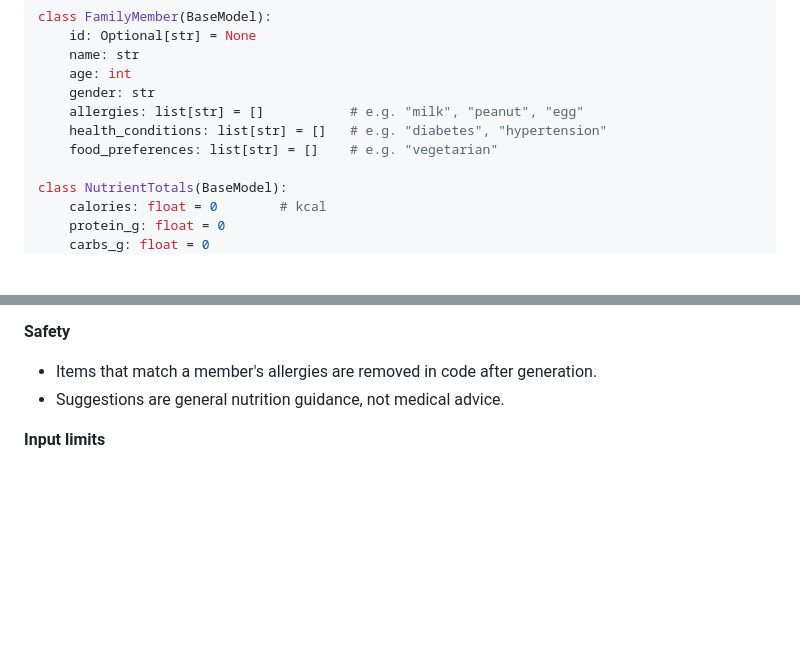
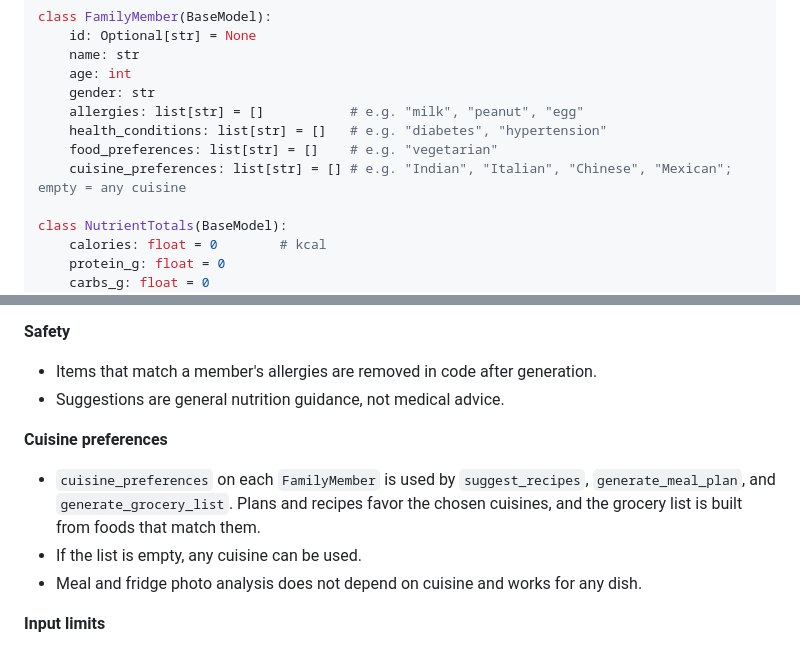
Before and after one commit to subhi19/nutriwise-ai, a Markdown page: ai-services/AI_Module_Contract.md, 2 parts joined by grey strips. Rendered like a GitHub page; blank space fills up the shorter version.

```diff
--- a/ai-services/AI_Module_Contract.md
+++ b/ai-services/AI_Module_Contract.md
@@ -95,6 +95,7 @@ class FamilyMember(BaseModel):
     allergies: list[str] = []           # e.g. "milk", "peanut", "egg"
     health_conditions: list[str] = []   # e.g. "diabetes", "hypertension"
     food_preferences: list[str] = []    # e.g. "vegetarian"
+    cuisine_preferences: list[str] = [] # e.g. "Indian", "Italian", "Chinese", "Mexican"; empty = any cuisine
 
 class NutrientTotals(BaseModel):
     calories: float = 0        # kcal
@@ -313,6 +314,11 @@ The functions raise `AIServiceError(code, message, retry)` (from `ai_services.er
 - Items that match a member's allergies are removed in code after generation.
 - Suggestions are general nutrition guidance, not medical advice.
 
+**Cuisine preferences**
+- `cuisine_preferences` on each `FamilyMember` is used by `suggest_recipes`, `generate_meal_plan`, and `generate_grocery_list`. Plans and recipes favor the chosen cuisines, and the grocery list is built from foods that match them.
+- If the list is empty, any cuisine can be used.
+- Meal and fridge photo analysis does not depend on cuisine and works for any dish.
+
 **Input limits**
 - Images: JPEG or PNG (WebP also works), up to 5 MB. Pass raw bytes and the MIME type, not base64.
 - Expected time is about 5 to 30 seconds per call, and the weekly plan is the slowest. Use a 90 second timeout.
```
